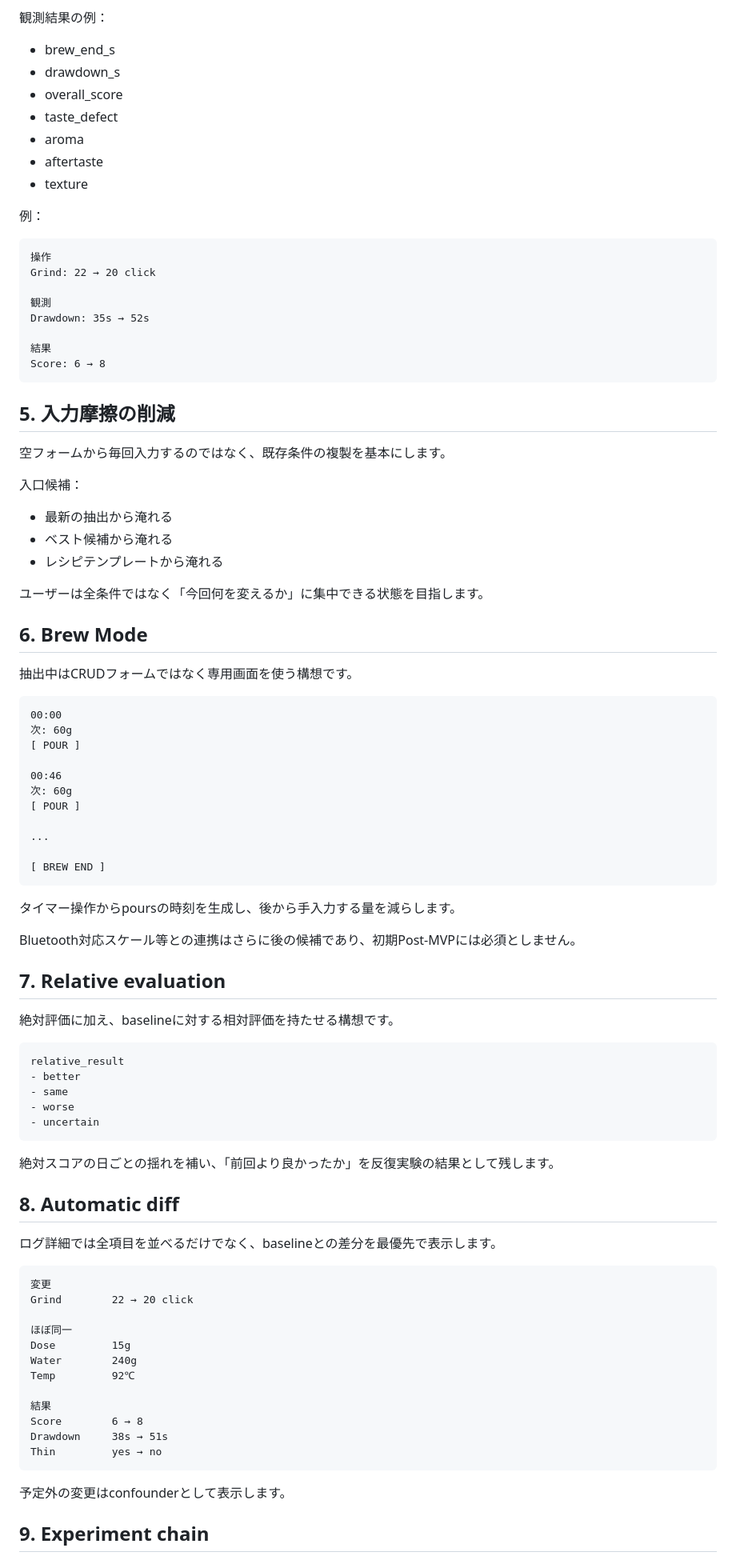
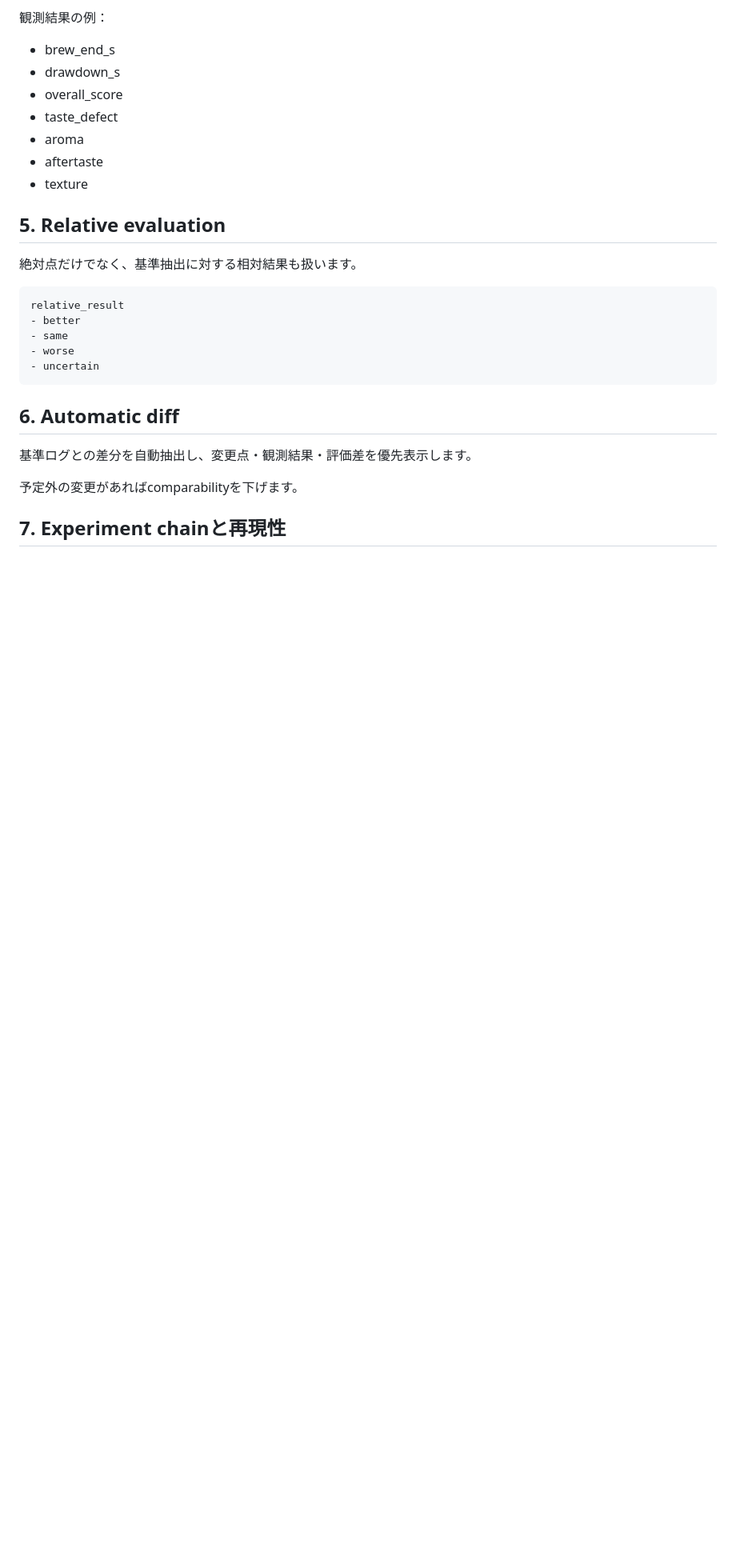
Before and after one commit to minamoto2000/coffee-log-web, a Markdown page: README.md, the part around one of its changes. Shown at 80% size. GitHub-like rendering; blank space fills up the shorter version.

````diff
--- a/README.md
+++ b/README.md
@@ -655,56 +869,9 @@ Experiment
 - aftertaste
 - texture
 
-例：
+## 5. Relative evaluation
 
-```text
-操作
-Grind: 22 → 20 click
-
-観測
-Drawdown: 35s → 52s
-
-結果
-Score: 6 → 8
-```
-
-## 5. 入力摩擦の削減
-
-空フォームから毎回入力するのではなく、既存条件の複製を基本にします。
-
-入口候補：
-
-- 最新の抽出から淹れる
-- ベスト候補から淹れる
-- レシピテンプレートから淹れる
-
-ユーザーは全条件ではなく「今回何を変えるか」に集中できる状態を目指します。
-
-## 6. Brew Mode
-
-抽出中はCRUDフォームではなく専用画面を使う構想です。
-
-```text
-00:00
-次: 60g
-[ POUR ]
-
-00:46
-次: 60g
-[ POUR ]
-
-...
-
-[ BREW END ]
-```
-
-タイマー操作からpoursの時刻を生成し、後から手入力する量を減らします。
-
-Bluetooth対応スケール等との連携はさらに後の候補であり、初期Post-MVPには必須としません。
-
-## 7. Relative evaluation
-
-絶対評価に加え、baselineに対する相対評価を持たせる構想です。
+絶対点だけでなく、基準抽出に対する相対結果も扱います。
 
 ```text
 relative_result
@@ -714,28 +881,11 @@ relative_result
 - uncertain
 ```
 
-絶対スコアの日ごとの揺れを補い、「前回より良かったか」を反復実験の結果として残します。
+## 6. Automatic diff
 
-## 8. Automatic diff
+基準ログとの差分を自動抽出し、変更点・観測結果・評価差を優先表示します。
 
-ログ詳細では全項目を並べるだけでなく、baselineとの差分を最優先で表示します。
+予定外の変更があればcomparabilityを下げます。
 
-```text
-変更
-Grind        22 → 20 click
+## 7. Experiment chainと再現性
 
-ほぼ同一
-Dose         15g
-Water        240g
-Temp         92℃
-
-結果
-Score        6 → 8
-Drawdown     38s → 51s
-Thin         yes → no
-```
-
-予定外の変更はconfounderとして表示します。
-
-## 9. Experiment chain
-
````
Also changed, not shown: other parts of README.md (+325 -251 lines).
